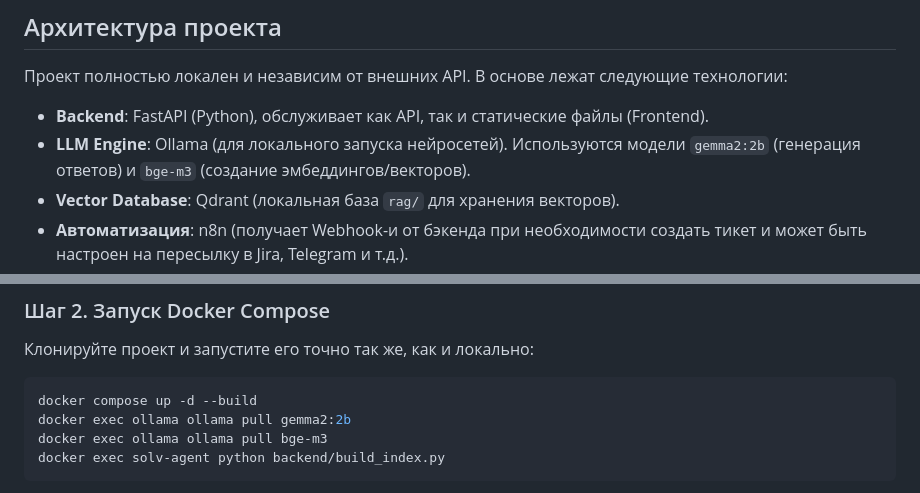
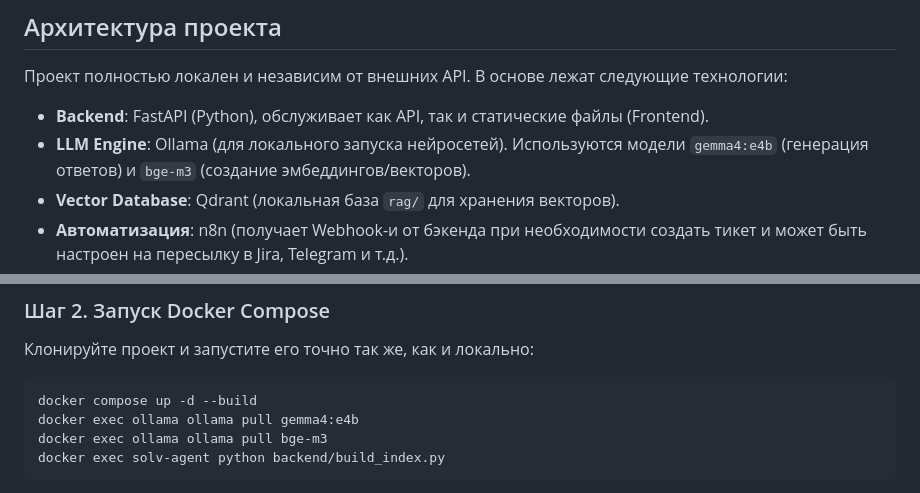
Before and after one commit to DeNICE-AI/onboarding-agent, a Markdown page: README.md, 2 parts joined by grey strips. Drawn GitHub-style.

Commit message:
Дополнение README.md

````diff
--- a/README.md
+++ b/README.md
@@ -6,7 +6,7 @@
 
 Проект полностью локален и независим от внешних API. В основе лежат следующие технологии:
 - **Backend**: FastAPI (Python), обслуживает как API, так и статические файлы (Frontend).
-- **LLM Engine**: Ollama (для локального запуска нейросетей). Используются модели `gemma2:2b` (генерация ответов) и `bge-m3` (создание эмбеддингов/векторов).
+- **LLM Engine**: Ollama (для локального запуска нейросетей). Используются модели `gemma4:e4b` (генерация ответов) и `bge-m3` (создание эмбеддингов/векторов).
 - **Vector Database**: Qdrant (локальная база `rag/` для хранения векторов).
 - **Автоматизация**: n8n (получает Webhook-и от бэкенда при необходимости создать тикет и может быть настроен на пересылку в Jira, Telegram и т.д.).
 - **Инфраструктура**: Docker & Docker Compose.
@@ -89,7 +89,7 @@
 Клонируйте проект и запустите его точно так же, как и локально:
 ```bash
 docker compose up -d --build
-docker exec ollama ollama pull gemma2:2b
+docker exec ollama ollama pull gemma4:e4b
 docker exec ollama ollama pull bge-m3
 docker exec solv-agent python backend/build_index.py
 ```
````
